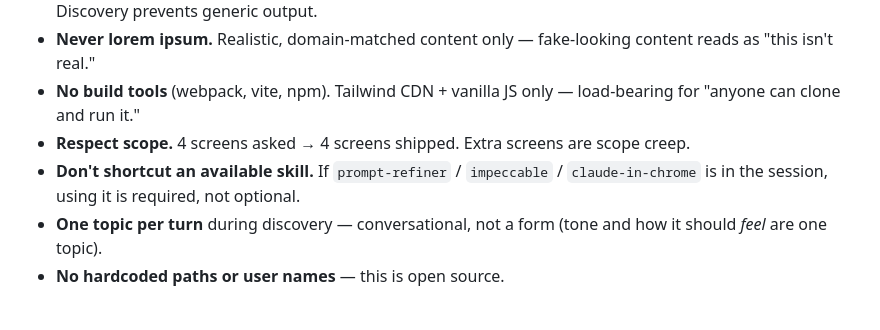
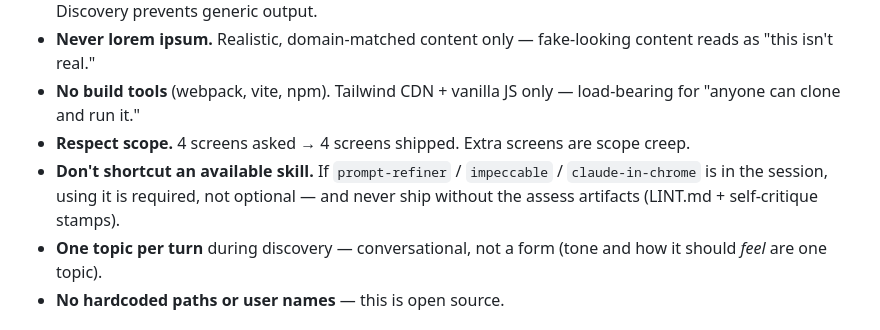
Before and after one commit to kurenn/claude-prototype, a Markdown page: SKILL.md, the part around the change. Drawn GitHub-style.

```diff
--- a/SKILL.md
+++ b/SKILL.md
@@ -114,7 +114,7 @@ These are load-bearing — they're what separates this from generic AI output.
 - **Never lorem ipsum.** Realistic, domain-matched content only — fake-looking content reads as "this isn't real."
 - **No build tools** (webpack, vite, npm). Tailwind CDN + vanilla JS only — load-bearing for "anyone can clone and run it."
 - **Respect scope.** 4 screens asked → 4 screens shipped. Extra screens are scope creep.
-- **Don't shortcut an available skill.** If `prompt-refiner` / `impeccable` / `claude-in-chrome` is in the session, using it is required, not optional.
+- **Don't shortcut an available skill.** If `prompt-refiner` / `impeccable` / `claude-in-chrome` is in the session, using it is required, not optional — and never ship without the assess artifacts (LINT.md + self-critique stamps).
 - **One topic per turn** during discovery — conversational, not a form (tone and how it should *feel* are one topic).
 - **No hardcoded paths or user names** — this is open source.
 
```
Also changed, not shown: reference/assess.md (+14 -0 lines), reference/build.md (+8 -0 lines).
